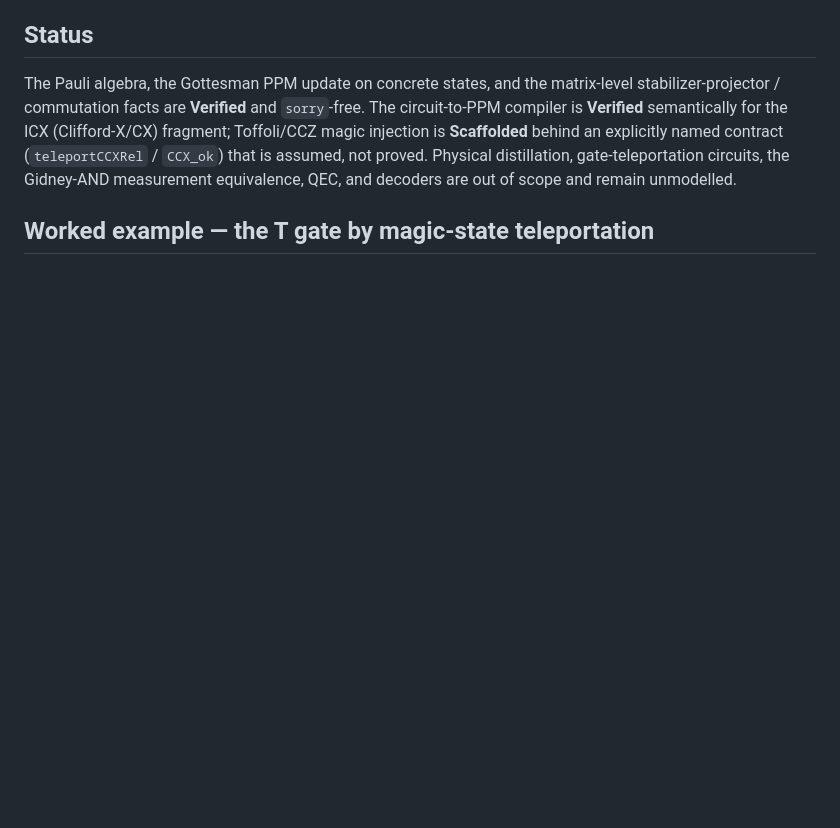
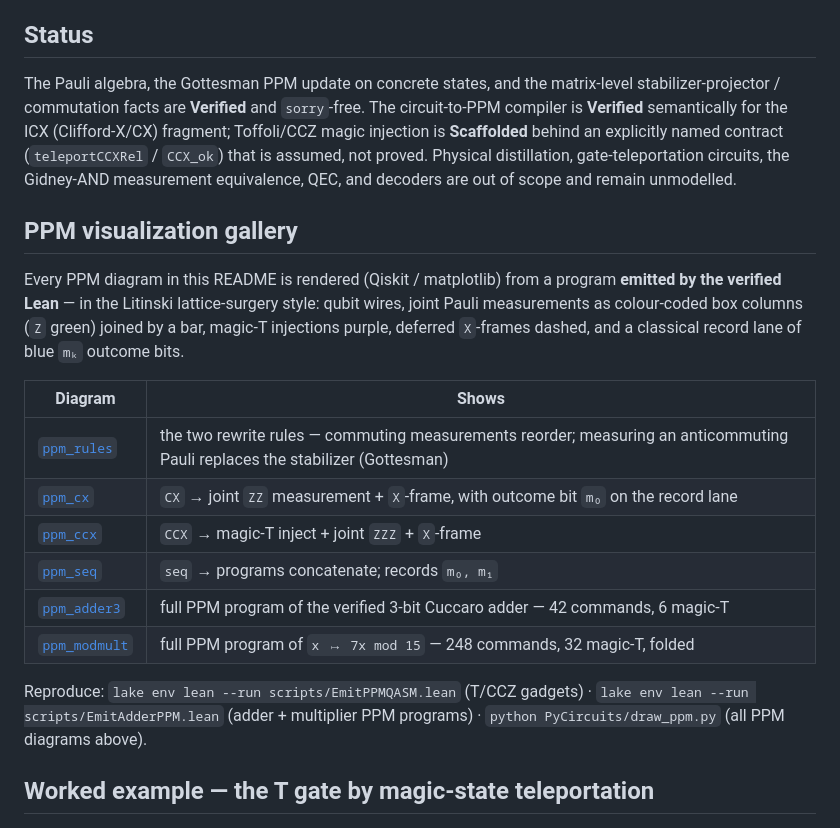
Before and after one commit to yezhuoyang/FormalRV, a Markdown page: FormalRV/PPM/README.md, the part around the change. GitHub-like rendering; blank space fills up the shorter version.

Commit message:
docs(PPM): add PPM visualization gallery index linking all six PPM diagrams
Co-Authored-By: Claude Opus 4.8 (1M context) <noreply@anthropic.com>

```diff
--- a/FormalRV/PPM/README.md
+++ b/FormalRV/PPM/README.md
@@ -41,6 +41,27 @@ deliberately does not model decoders, code distance, or fault tolerance.
 
 ## Status
 The Pauli algebra, the Gottesman PPM update on concrete states, and the matrix-level stabilizer-projector / commutation facts are **Verified** and `sorry`-free. The circuit-to-PPM compiler is **Verified** semantically for the ICX (Clifford-X/CX) fragment; Toffoli/CCZ magic injection is **Scaffolded** behind an explicitly named contract (`teleportCCXRel` / `CCX_ok`) that is assumed, not proved. Physical distillation, gate-teleportation circuits, the Gidney-AND measurement equivalence, QEC, and decoders are out of scope and remain unmodelled.
+
+## PPM visualization gallery
+
+Every PPM diagram in this README is rendered (Qiskit / matplotlib) from a program
+**emitted by the verified Lean** — in the Litinski lattice-surgery style: qubit wires,
+joint Pauli measurements as colour-coded box columns (`Z` green) joined by a bar,
+magic-T injections purple, deferred `X`-frames dashed, and a classical record lane of
+blue `mₖ` outcome bits.
+
+| Diagram | Shows |
+|---|---|
+| [`ppm_rules`](../../docs/diagrams/ppm_rules.png) | the two rewrite rules — commuting measurements reorder; measuring an anticommuting Pauli replaces the stabilizer (Gottesman) |
+| [`ppm_cx`](../../docs/diagrams/ppm_cx.png) | `CX` → joint `ZZ` measurement + `X`-frame, with outcome bit `m₀` on the record lane |
+| [`ppm_ccx`](../../docs/diagrams/ppm_ccx.png) | `CCX` → magic-T inject + joint `ZZZ` + `X`-frame |
+| [`ppm_seq`](../../docs/diagrams/ppm_seq.png) | `seq` → programs concatenate; records `m₀, m₁` |
+| [`ppm_adder3`](../../docs/diagrams/ppm_adder3.png) | full PPM program of the verified 3-bit Cuccaro adder — 42 commands, 6 magic-T |
+| [`ppm_modmult`](../../docs/diagrams/ppm_modmult.png) | full PPM program of `x ↦ 7x mod 15` — 248 commands, 32 magic-T, folded |
+
+Reproduce: `lake env lean --run scripts/EmitPPMQASM.lean` (T/CCZ gadgets) ·
+`lake env lean --run scripts/EmitAdderPPM.lean` (adder + multiplier PPM programs) ·
+`python PyCircuits/draw_ppm.py` (all PPM diagrams above).
 
 ## Worked example — the T gate by magic-state teleportation
 
```
